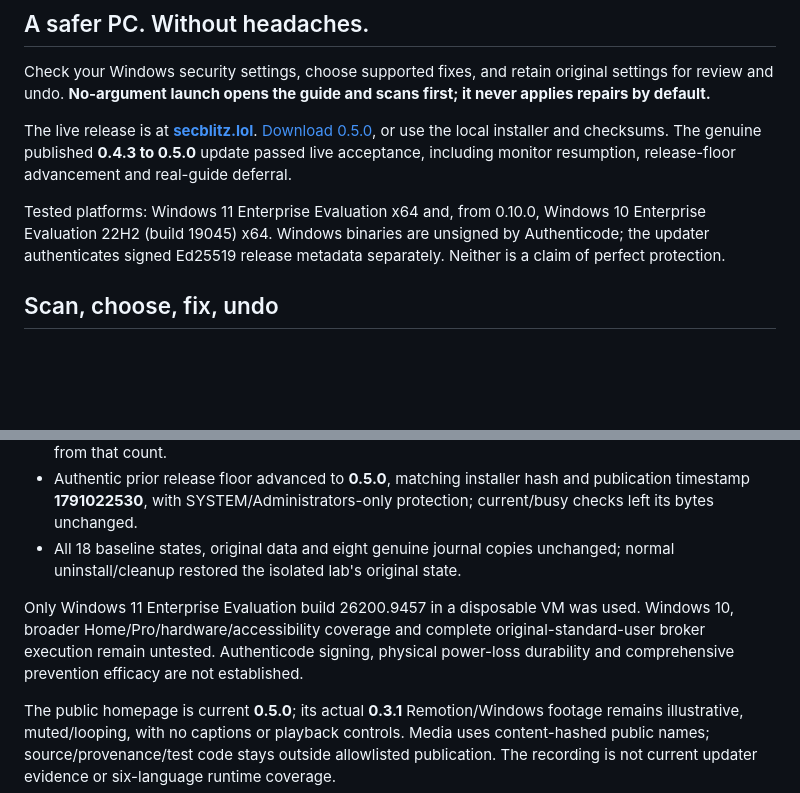
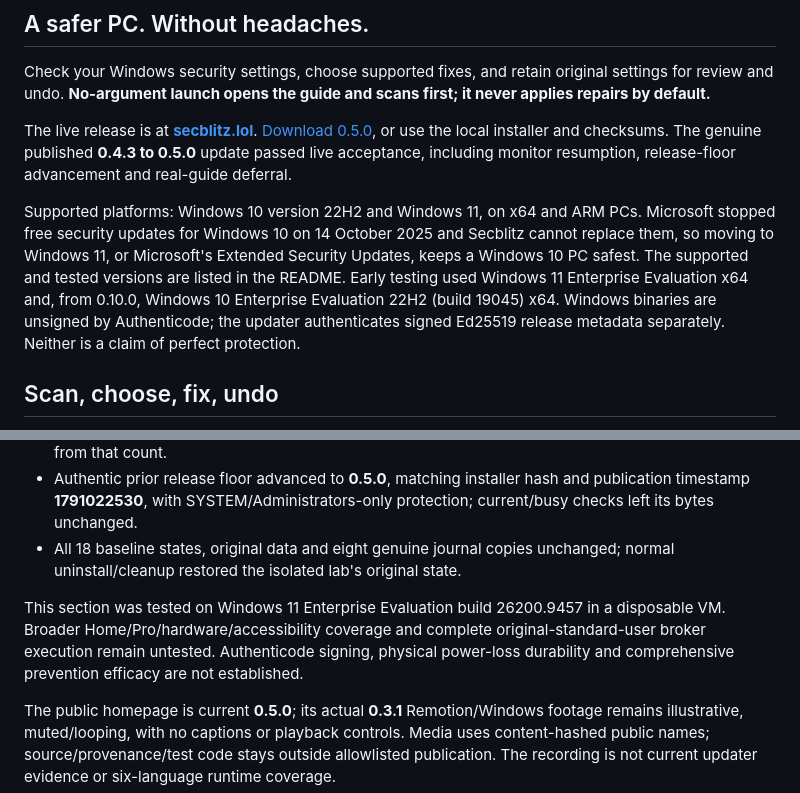
Before and after one commit to Skeleton22121/Secblitz, a Markdown page: docs/FEATURES.md, 2 parts joined by grey strips. Drawn GitHub-style; blank space fills up the shorter version.

Commit message:
State that Windows 10 22H2 is supported and fix where preferences are kept

```diff
--- a/docs/FEATURES.md
+++ b/docs/FEATURES.md
@@ -16,7 +16,7 @@ Check your Windows security settings, choose supported fixes, and retain origina
 
 The live release is at **[secblitz.lol](https://secblitz.lol/)**. [Download 0.5.0](https://secblitz.lol/downloads/secblitz-0.5.0-windows-x64-setup.exe), or use the local installer and checksums. The genuine published **0.4.3 to 0.5.0** update passed live acceptance, including monitor resumption, release-floor advancement and real-guide deferral.
 
-Tested platforms: Windows 11 Enterprise Evaluation x64 and, from 0.10.0, Windows 10 Enterprise Evaluation 22H2 (build 19045) x64. Windows binaries are unsigned by Authenticode; the updater authenticates signed Ed25519 release metadata separately. Neither is a claim of perfect protection.
+Supported platforms: Windows 10 version 22H2 and Windows 11, on x64 and ARM PCs. Microsoft stopped free security updates for Windows 10 on 14 October 2025 and Secblitz cannot replace them, so moving to Windows 11, or Microsoft's Extended Security Updates, keeps a Windows 10 PC safest. The supported and tested versions are listed in the README. Early testing used Windows 11 Enterprise Evaluation x64 and, from 0.10.0, Windows 10 Enterprise Evaluation 22H2 (build 19045) x64. Windows binaries are unsigned by Authenticode; the updater authenticates signed Ed25519 release metadata separately. Neither is a claim of perfect protection.
 
 ## Scan, choose, fix, undo
 
@@ -237,7 +237,7 @@ Native 0.5.0 acceptance passed **138 library + 66 CLI tests**, a separate real-r
 - Authentic prior release floor advanced to **0.5.0**, matching installer hash and publication timestamp **1791022530**, with SYSTEM/Administrators-only protection; current/busy checks left its bytes unchanged.
 - All 18 baseline states, original data and eight genuine journal copies unchanged; normal uninstall/cleanup restored the isolated lab's original state.
 
-Only Windows 11 Enterprise Evaluation build 26200.9457 in a disposable VM was used. Windows 10, broader Home/Pro/hardware/accessibility coverage and complete original-standard-user broker execution remain untested. Authenticode signing, physical power-loss durability and comprehensive prevention efficacy are not established.
+This section was tested on Windows 11 Enterprise Evaluation build 26200.9457 in a disposable VM. Broader Home/Pro/hardware/accessibility coverage and complete original-standard-user broker execution remain untested. Authenticode signing, physical power-loss durability and comprehensive prevention efficacy are not established.
 
 The public homepage is current **0.5.0**; its actual **0.3.1** Remotion/Windows footage remains illustrative, muted/looping, with no captions or playback controls. Media uses content-hashed public names; source/provenance/test code stays outside allowlisted publication. The recording is not current updater evidence or six-language runtime coverage.
 
```
Also changed, not shown: AGENTS.md (+3 -3 lines), docs/security-model.md (+1 -1 lines).
